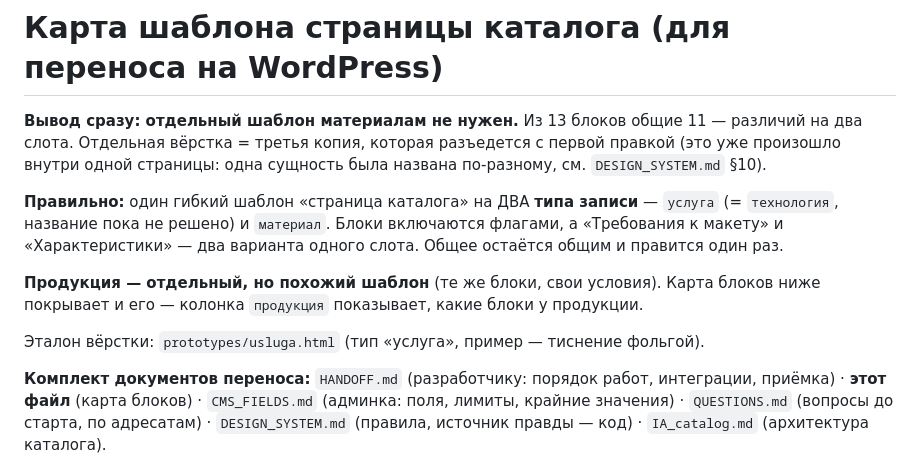
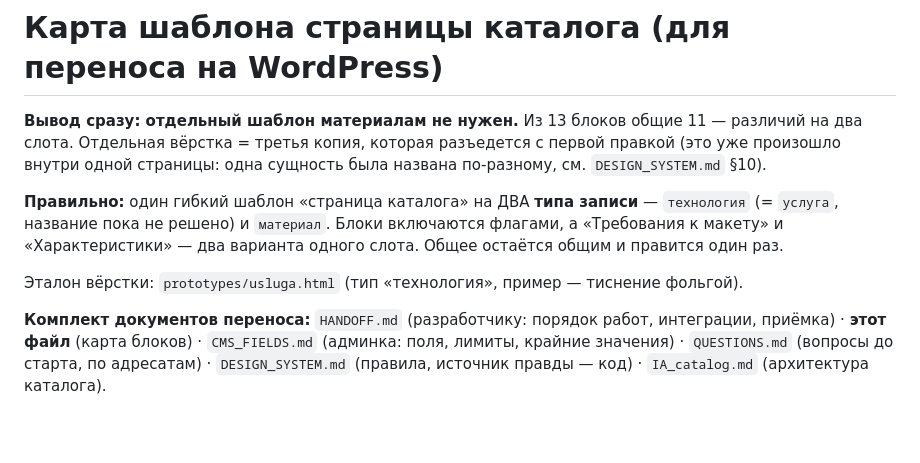
Before and after one commit to omarmardanov/mdmprint-catalog, a Markdown page: docs/TEMPLATES.md, the part around the change. GitHub-like rendering; blank space fills up the shorter version.

```diff
--- a/docs/TEMPLATES.md
+++ b/docs/TEMPLATES.md
@@ -4,14 +4,11 @@
 слота. Отдельная вёрстка = третья копия, которая разъедется с первой правкой (это уже произошло
 внутри одной страницы: одна сущность была названа по-разному, см. `DESIGN_SYSTEM.md` §10).
 
-**Правильно:** один гибкий шаблон «страница каталога» на ДВА **типа записи** — `услуга`
-(= `технология`, название пока не решено) и `материал`. Блоки включаются флагами, а «Требования
+**Правильно:** один гибкий шаблон «страница каталога» на ДВА **типа записи** — `технология`
+(= `услуга`, название пока не решено) и `материал`. Блоки включаются флагами, а «Требования
 к макету» и «Характеристики» — два варианта одного слота. Общее остаётся общим и правится один раз.
 
-**Продукция — отдельный, но похожий шаблон** (те же блоки, свои условия). Карта блоков ниже
-покрывает и его — колонка `продукция` показывает, какие блоки у продукции.
-
-Эталон вёрстки: `prototypes/usluga.html` (тип «услуга», пример — тиснение фольгой).
+Эталон вёрстки: `prototypes/usluga.html` (тип «технология», пример — тиснение фольгой).
 
 **Комплект документов переноса:** `HANDOFF.md` (разработчику: порядок работ, интеграции, приёмка) ·
 **этот файл** (карта блоков) · `CMS_FIELDS.md` (админка: поля, лимиты, крайние значения) ·
```
Also changed, not shown: docs/BRIEF_PM.md (+32 -14 lines), docs/CMS_FIELDS.md (+1 -2 lines).
